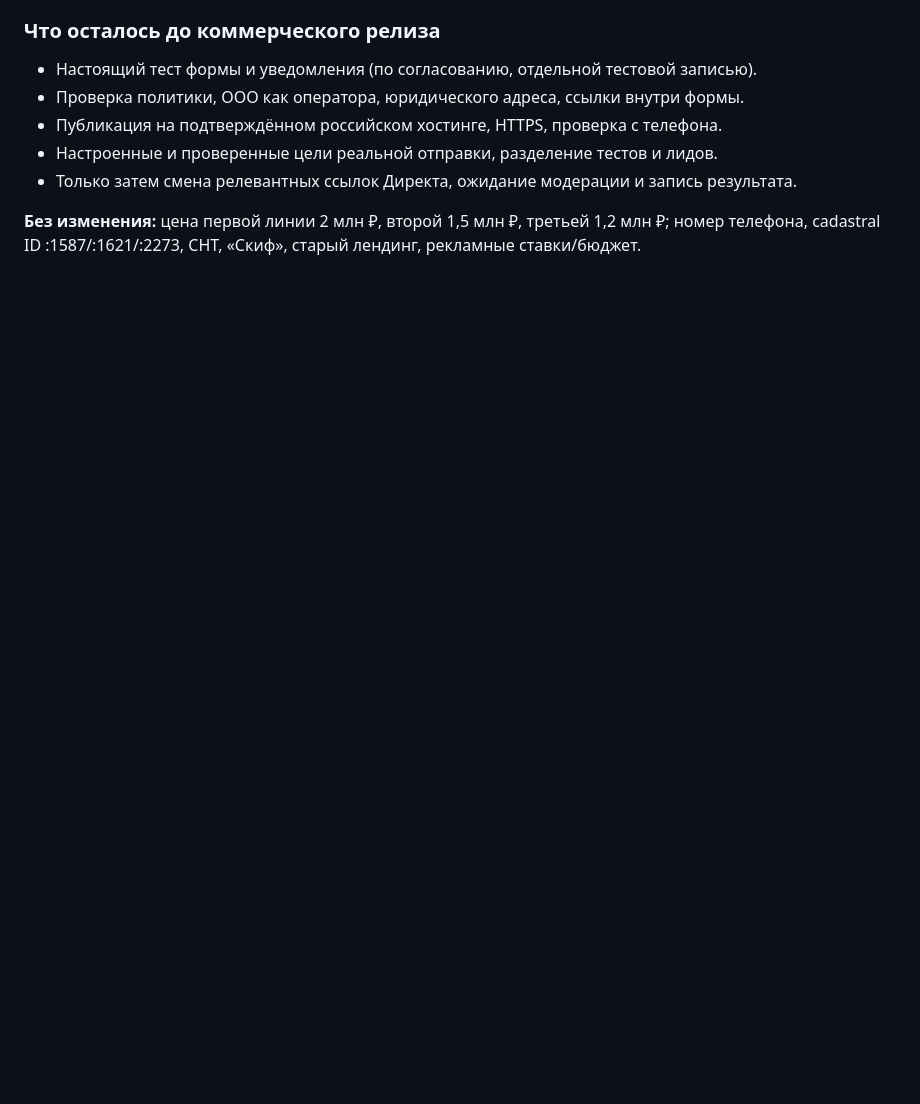
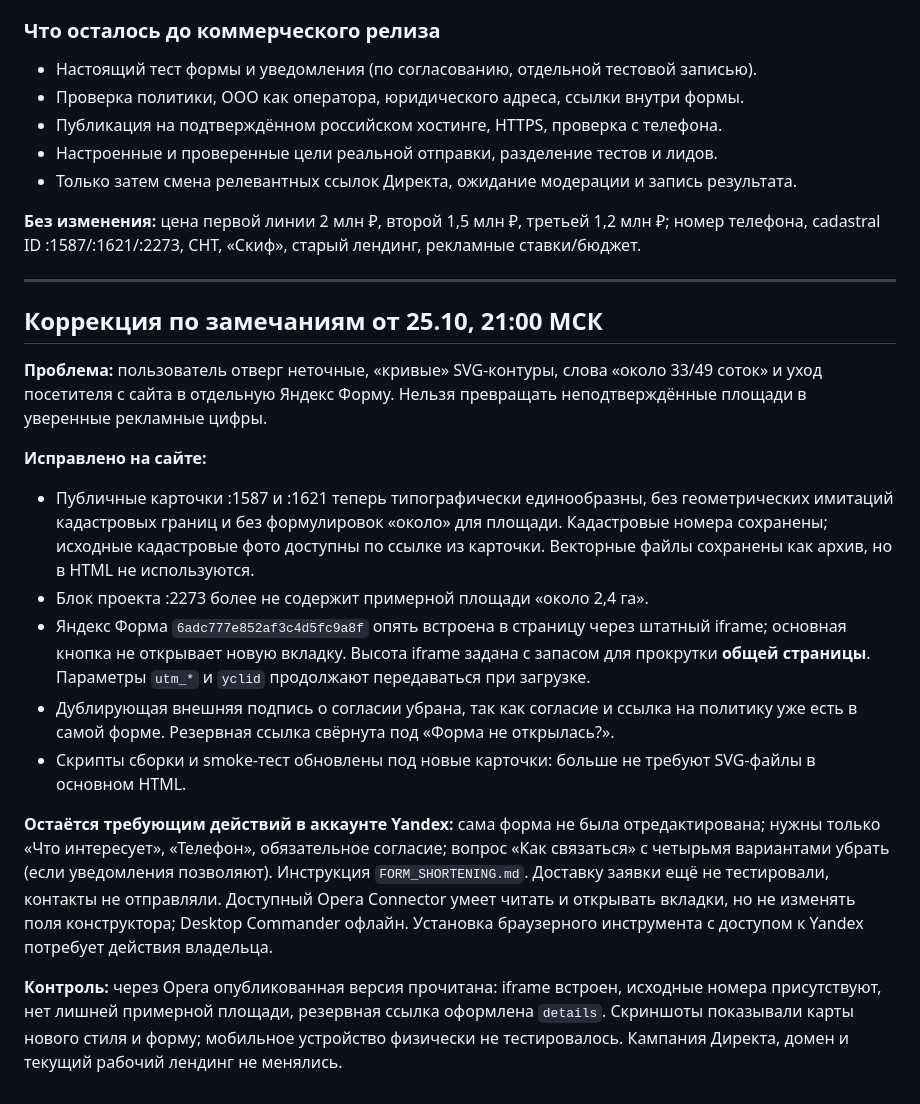
Before and after one commit to Daridarom/zemlya-u-morya-krym, a Markdown page: AUDIT_2026-10-25.md, the part around the change. Drawn GitHub-style; blank space fills up the shorter version.

Commit message:
Record removal of inaccurate land plots and in-page Yandex Form UX limitations

```diff
--- a/AUDIT_2026-10-25.md
+++ b/AUDIT_2026-10-25.md
@@ -95,3 +95,20 @@
 - Только затем смена релевантных ссылок Директа, ожидание модерации и запись результата.
 
 **Без изменения:** цена первой линии 2 млн ₽, второй 1,5 млн ₽, третьей 1,2 млн ₽; номер телефона, cadastral ID :1587/:1621/:2273, СНТ, «Скиф», старый лендинг, рекламные ставки/бюджет.
+
+---
+
+## Коррекция по замечаниям от 25.10, 21:00 МСК
+
+**Проблема:** пользователь отверг неточные, «кривые» SVG-контуры, слова «около 33/49 соток» и уход посетителя с сайта в отдельную Яндекс Форму. Нельзя превращать неподтверждённые площади в уверенные рекламные цифры.
+
+**Исправлено на сайте:**
+- Публичные карточки :1587 и :1621 теперь типографически единообразны, без геометрических имитаций кадастровых границ и без формулировок «около» для площади. Кадастровые номера сохранены; исходные кадастровые фото доступны по ссылке из карточки. Векторные файлы сохранены как архив, но в HTML не используются.
+- Блок проекта :2273 более не содержит примерной площади «около 2,4 га».
+- Яндекс Форма `6adc777e852af3c4d5fc9a8f` опять встроена в страницу через штатный iframe; основная кнопка не открывает новую вкладку. Высота iframe задана с запасом для прокрутки **общей страницы**. Параметры `utm_*` и `yclid` продолжают передаваться при загрузке.
+- Дублирующая внешняя подпись о согласии убрана, так как согласие и ссылка на политику уже есть в самой форме. Резервная ссылка свёрнута под «Форма не открылась?».
+- Скрипты сборки и smoke-тест обновлены под новые карточки: больше не требуют SVG-файлы в основном HTML.
+
+**Остаётся требующим действий в аккаунте Yandex:** сама форма не была отредактирована; нужны только «Что интересует», «Телефон», обязательное согласие; вопрос «Как связаться» с четырьмя вариантами убрать (если уведомления позволяют). Инструкция `FORM_SHORTENING.md`. Доставку заявки ещё не тестировали, контакты не отправляли. Доступный Opera Connector умеет читать и открывать вкладки, но не изменять поля конструктора; Desktop Commander офлайн. Установка браузерного инструмента с доступом к Yandex потребует действия владельца.
+
+**Контроль:** через Opera опубликованная версия прочитана: iframe встроен, исходные номера присутствуют, нет лишней примерной площади, резервная ссылка оформлена `details`. Скриншоты показывали карты нового стиля и форму; мобильное устройство физически не тестировалось. Кампания Директа, домен и текущий рабочий лендинг не менялись.
```
